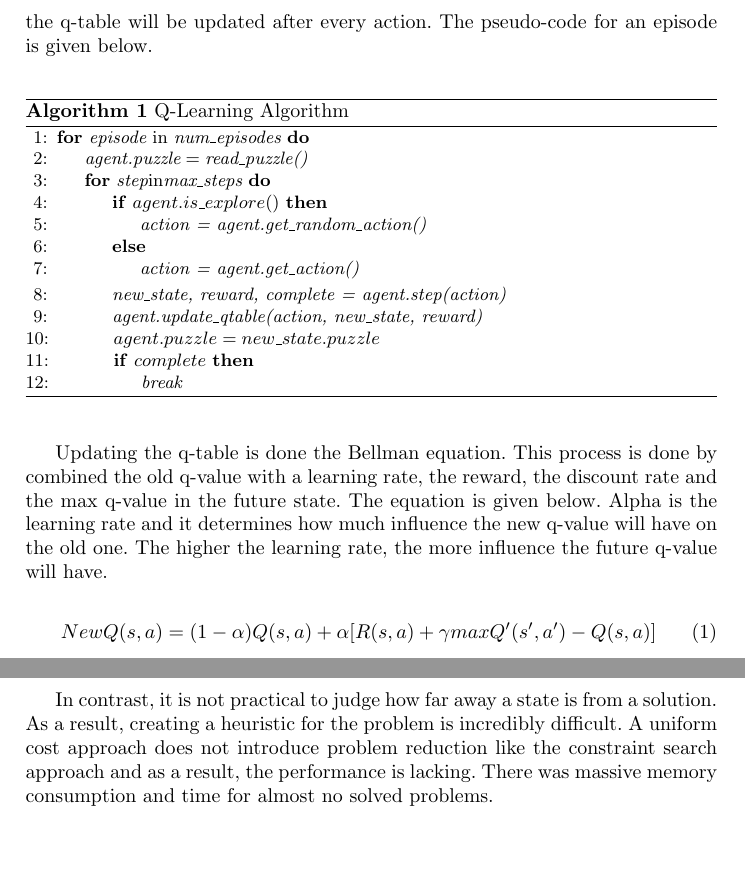
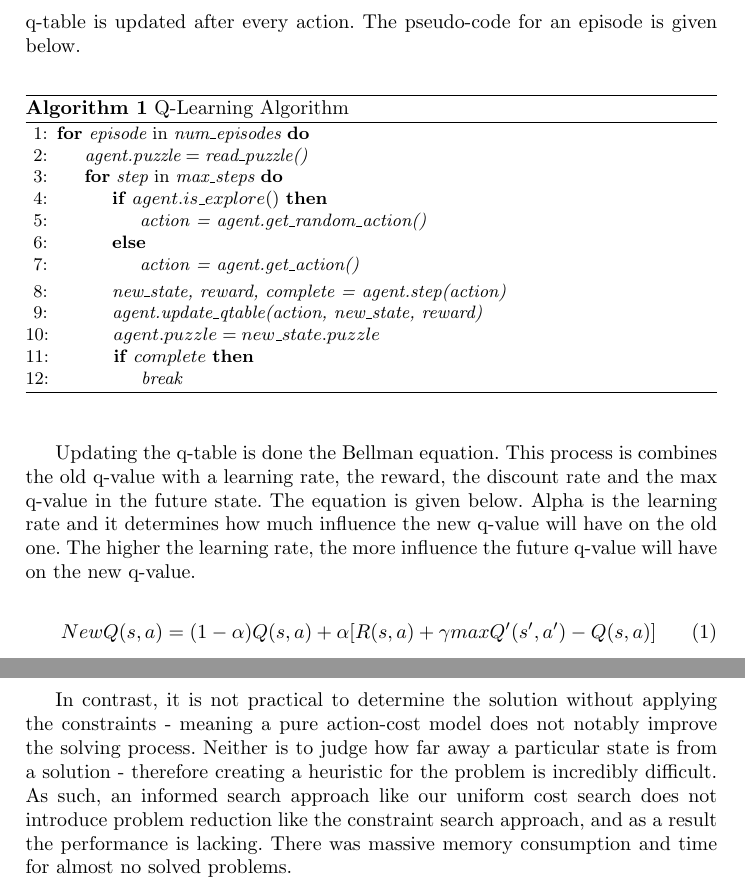
Before and after one commit to teiserse/cs7is2-project, a LaTeX thesis (report/report.tex): two parts of pages 6 and 11 of 12, joined at a grey line, cut so that both start at the same text, the shorter picture padded with empty space. Compiled offline with pdfLaTeX.

Commit message:
Proofreading

```diff
--- a/report/report.tex
+++ b/report/report.tex
@@ -142,12 +142,12 @@ The approach to exploration was a soft-max approach. The exploration rate would
 
-The number of episodes will determine how many times the problem will be solved and as a result the q-table will be updated in a proportional amount since the q-table will be updated after every action. The pseudo-code for an episode is given below.
+The number of episodes will determine how many times the problem will be completed and the q-table will be updated a proportional amount since the q-table is updated after every action. The pseudo-code for an episode is given below.
 
 \begin{algorithm}
 	\caption{Q-Learning Algorithm}\label{euclid}
 	\begin{algorithmic}[1]
 		\For {$\textit{episode} \text{ in } \textit{num\_episodes}$}
 		\State $\textit{agent.puzzle} = \textit{read\_puzzle()}$
-		\For {$\textit{step} \text{in} \textit{max\_steps}$}
+		\For {$\textit{step} \text{ in } \textit{max\_steps}$}
 		\If {$agent.is\_explore()$}
 		\State $\textit{action = agent.get\_random\_action()}$
 		\Else
@@ -164,7 +164,7 @@ The number of episodes will determine how many times the problem will be solved
 	\end{algorithmic}
 \end{algorithm}
 
-Updating the q-table is done the Bellman equation. This process is done by combined the old q-value with a learning rate, the reward, the discount rate and the max q-value in the future state. The equation is given below. Alpha is the learning rate and it determines how much influence the new q-value will have on the old one. The higher the learning rate, the more influence the future q-value will have.
+Updating the q-table is done the Bellman equation. This process is combines the old q-value with a learning rate, the reward, the discount rate and the max q-value in the future state. The equation is given below. Alpha is the learning rate and it determines how much influence the new q-value will have on the old one. The higher the learning rate, the more influence the future q-value will have on the new q-value.
 
 \begin{equation}
 	NewQ(s, a) = (1 - \alpha)Q(s,a) + \alpha[R(s,a) + \gamma maxQ'(s', a') - Q(s,a)]
@@ -317,11 +317,12 @@ The reason for this is due to the nature of the problem structure. Picross probl
 This conclusion is exemplified in the results illustrated in figure \ref{fig:SolveTimes}.
 Backtracking is powerful for these problems because while it considers the entire state space, it quickly discards options when they fail to conform to the constraints.
 
-In contrast, it is not practical to judge how far away a state is from a solution. As a result, creating a heuristic for the problem is incredibly difficult. A uniform cost approach does not introduce problem reduction like the constraint search approach and as a result, the performance is lacking. There was massive memory consumption and time for almost no solved problems.
+In contrast, it is not practical to determine the solution without applying the constraints - meaning a pure action-cost model does not notably improve the solving process. Neither is to judge how far away a particular state is from a solution - therefore creating a heuristic for the problem is incredibly difficult. As such, an informed search approach like our uniform cost search does not introduce problem reduction like the constraint search approach, and as a result the performance is lacking. There was massive memory consumption and time for almost no solved problems.
 
 This reasoning also applies to both Q-learning and genetic algorithm. They fail to scale in performance when the size of the nonogram increases. And eventually, they will fail to solve the puzzle within a limited time frame. Hence if we wanted to scale the nonograms to larger sizes the only realistic algorithm would be backtracking.
 
 Perhaps it could be possible to combine backtracking to q-learning and genetic algorithms. This in turn could reduce the action space for both the genetic and q-learning approaches. As a result, the algorithms might converge on larger problems.
+
 
 \begin{thebibliography}{6}
 
```
Also changed, not shown: report/report.tex (6 more changed lines).
